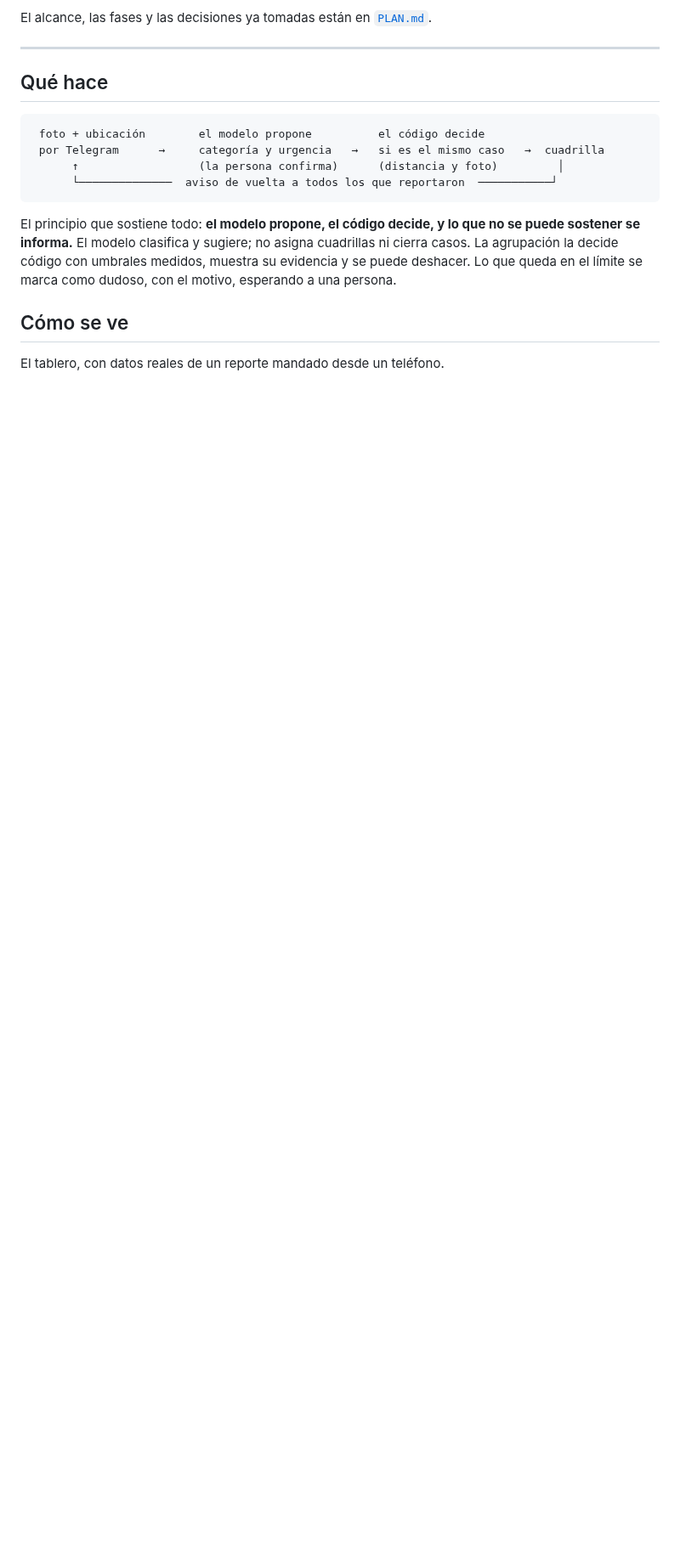
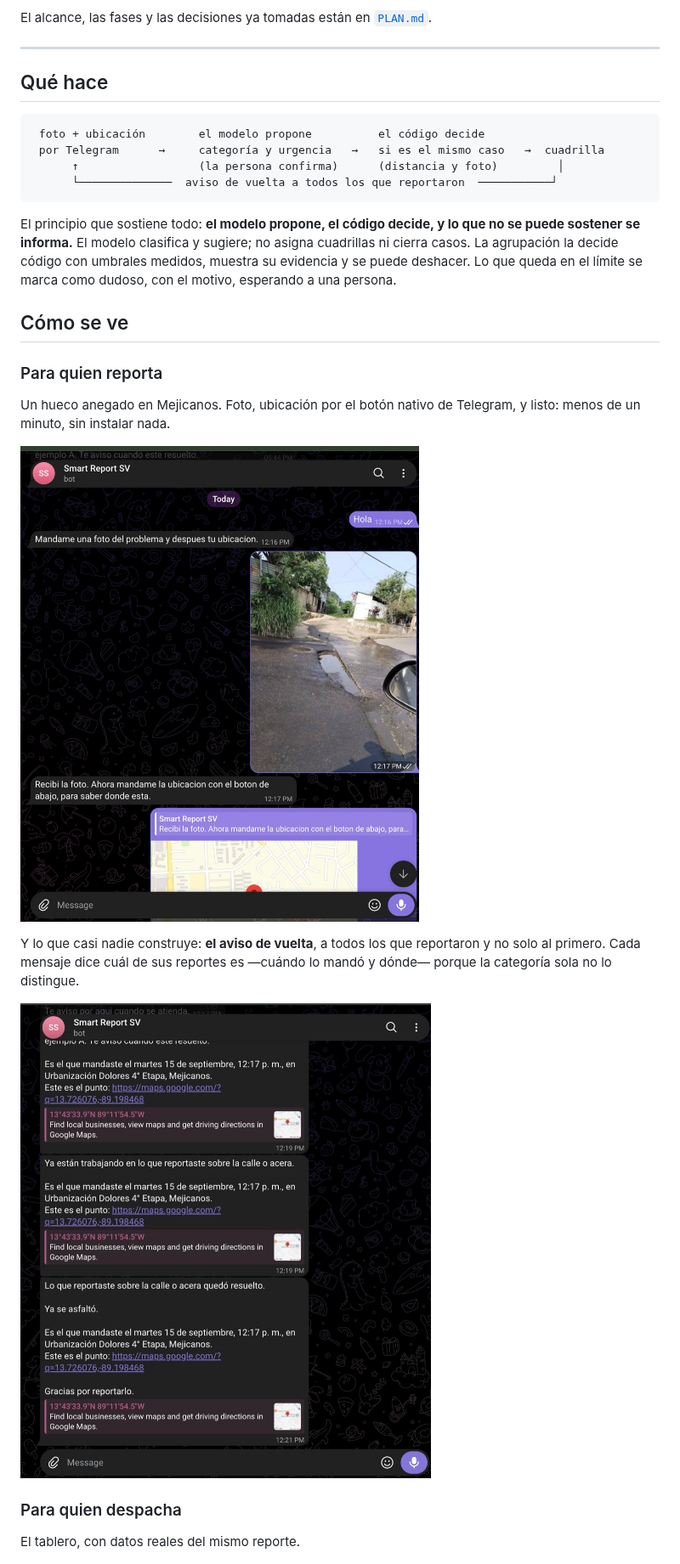
Before and after one commit to GerardoAmaya/smart-report-ia, a Markdown page: README.md, the part around one of its changes. Shown at 85% size. GitHub-like rendering; pictures changed too: docs/capturas/bot-ciclo.jpg (added), docs/capturas/bot-reportar.jpg (added); blank space fills up the shorter version.

Commit message:
feat: update README with user experience details and add new screenshots

```diff
--- a/README.md
+++ b/README.md
@@ -31,7 +31,22 @@ marca como dudoso, con el motivo, esperando a una persona.
 
 ## Cómo se ve
 
-El tablero, con datos reales de un reporte mandado desde un teléfono.
+### Para quien reporta
+
+Un hueco anegado en Mejicanos. Foto, ubicación por el botón nativo de Telegram,
+y listo: menos de un minuto, sin instalar nada.
+
+![Conversación con el bot: foto del problema y petición de la ubicación](docs/capturas/bot-reportar.jpg)
+
+Y lo que casi nadie construye: **el aviso de vuelta**, a todos los que
+reportaron y no solo al primero. Cada mensaje dice cuál de sus reportes es
+—cuándo lo mandó y dónde— porque la categoría sola no lo distingue.
+
+![El bot avisando: asignado, en curso, y resuelto con la nota del operador](docs/capturas/bot-ciclo.jpg)
+
+### Para quien despacha
+
+El tablero, con datos reales del mismo reporte.
 
 ![La cola de casos, métricas y la entrada de reportes en el tiempo](docs/capturas/tablero-resumen.png)
 
```
Also changed, not shown: other parts of README.md (+2 -2 lines).
